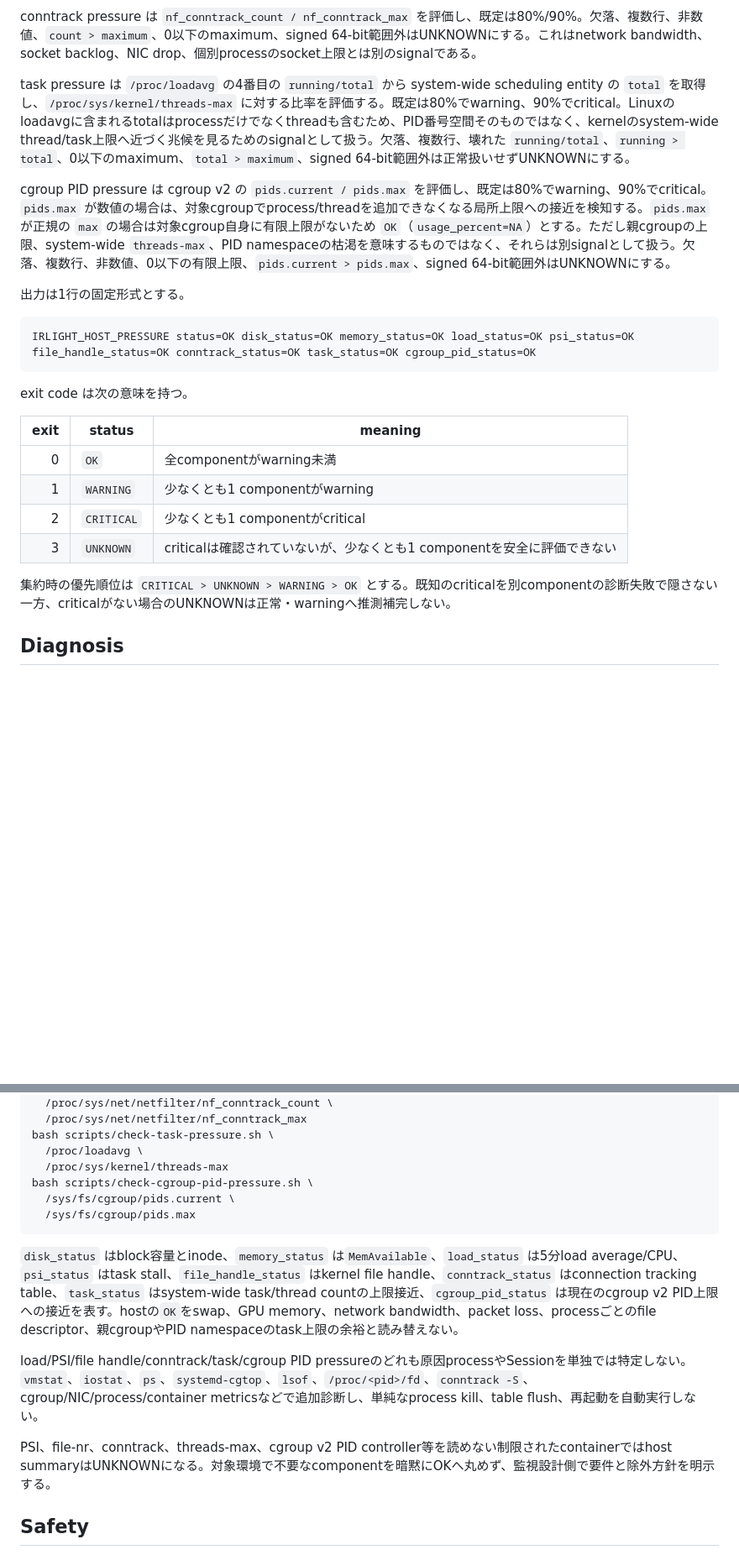
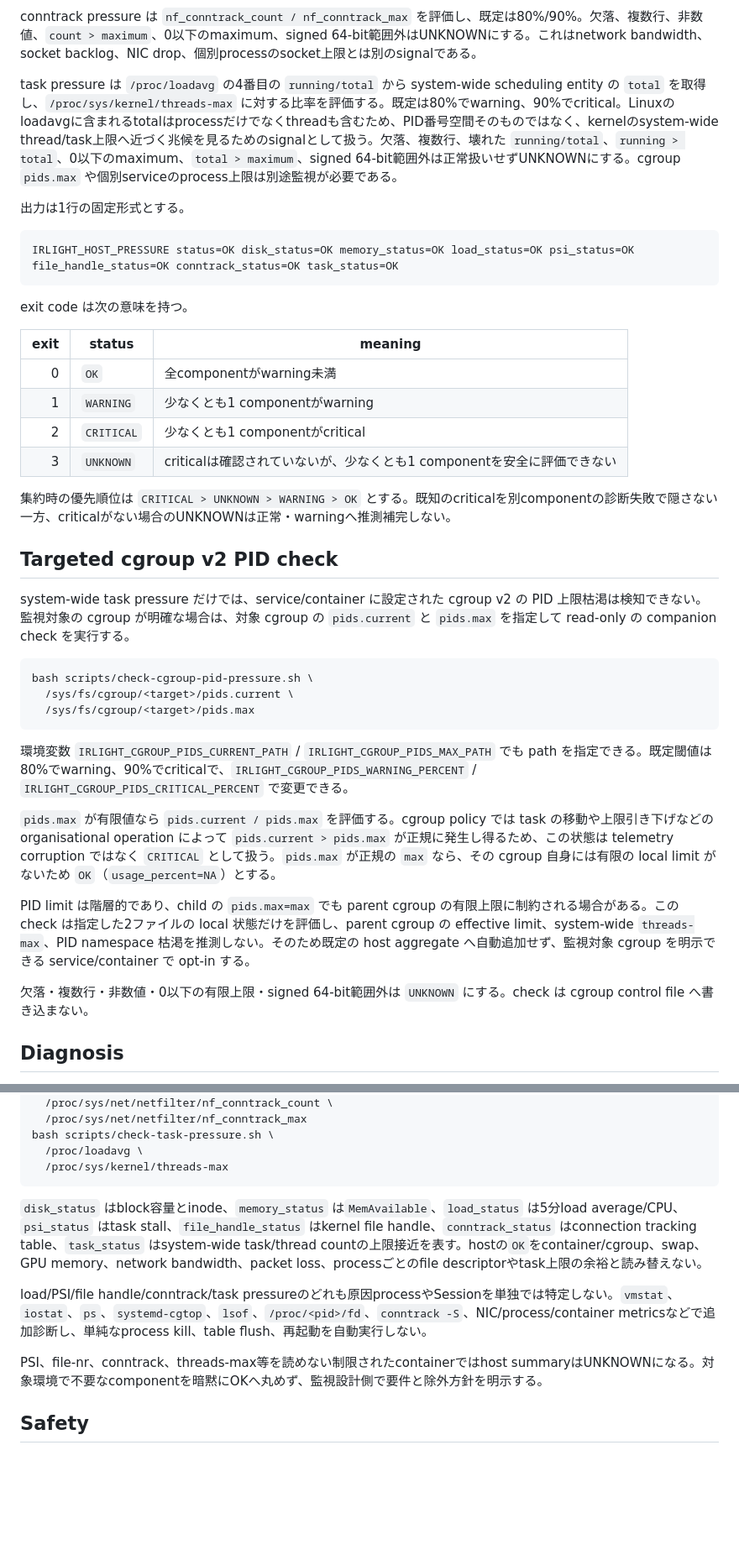
Before and after one commit to azumag/IRLight, a Markdown page: docs/operations/host-pressure-monitoring.md, 2 parts joined by grey strips. Shown at 84% size. GitHub-like rendering; blank space fills up the shorter version.

Commit message:
Document opt-in cgroup PID pressure check

````diff
--- a/docs/operations/host-pressure-monitoring.md
+++ b/docs/operations/host-pressure-monitoring.md
@@ -50,14 +47,12 @@ file-handle pressure は `/proc/sys/fs/file-nr` の `allocated unused maximum`
 
 conntrack pressure は `nf_conntrack_count / nf_conntrack_max` を評価し、既定は80%/90%。欠落、複数行、非数値、`count > maximum`、0以下のmaximum、signed 64-bit範囲外はUNKNOWNにする。これはnetwork bandwidth、socket backlog、NIC drop、個別processのsocket上限とは別のsignalである。
 
-task pressure は `/proc/loadavg` の4番目の `running/total` から system-wide scheduling entity の `total` を取得し、`/proc/sys/kernel/threads-max` に対する比率を評価する。既定は80%でwarning、90%でcritical。Linuxのloadavgに含まれるtotalはprocessだけでなくthreadも含むため、PID番号空間そのものではなく、kernelのsystem-wide thread/task上限へ近づく兆候を見るためのsignalとして扱う。欠落、複数行、壊れた `running/total`、`running > total`、0以下のmaximum、`total > maximum`、signed 64-bit範囲外は正常扱いせずUNKNOWNにする。
-
-cgroup PID pressure は cgroup v2 の `pids.current / pids.max` を評価し、既定は80%でwarning、90%でcritical。`pids.max` が数値の場合は、対象cgroupでprocess/threadを追加できなくなる局所上限への接近を検知する。`pids.max` が正規の `max` の場合は対象cgroup自身に有限上限がないため `OK`（`usage_percent=NA`）とする。ただし親cgroupの上限、system-wide `threads-max`、PID namespaceの枯渇を意味するものではなく、それらは別signalとして扱う。欠落、複数行、非数値、0以下の有限上限、`pids.current > pids.max`、signed 64-bit範囲外はUNKNOWNにする。
+task pressure は `/proc/loadavg` の4番目の `running/total` から system-wide scheduling entity の `total` を取得し、`/proc/sys/kernel/threads-max` に対する比率を評価する。既定は80%でwarning、90%でcritical。Linuxのloadavgに含まれるtotalはprocessだけでなくthreadも含むため、PID番号空間そのものではなく、kernelのsystem-wide thread/task上限へ近づく兆候を見るためのsignalとして扱う。欠落、複数行、壊れた `running/total`、`running > total`、0以下のmaximum、`total > maximum`、signed 64-bit範囲外は正常扱いせずUNKNOWNにする。cgroup `pids.max` や個別serviceのprocess上限は別途監視が必要である。
 
 出力は1行の固定形式とする。
 
 ```text
-IRLIGHT_HOST_PRESSURE status=OK disk_status=OK memory_status=OK load_status=OK psi_status=OK file_handle_status=OK conntrack_status=OK task_status=OK cgroup_pid_status=OK
+IRLIGHT_HOST_PRESSURE status=OK disk_status=OK memory_status=OK load_status=OK psi_status=OK file_handle_status=OK conntrack_status=OK task_status=OK
 ```
 
 exit code は次の意味を持つ。
@@ -70,6 +65,24 @@ exit code は次の意味を持つ。
 | 3 | `UNKNOWN` | criticalは確認されていないが、少なくとも1 componentを安全に評価できない |
 
 集約時の優先順位は `CRITICAL > UNKNOWN > WARNING > OK` とする。既知のcriticalを別componentの診断失敗で隠さない一方、criticalがない場合のUNKNOWNは正常・warningへ推測補完しない。
+
+## Targeted cgroup v2 PID check
+
+system-wide task pressure だけでは、service/container に設定された cgroup v2 の PID 上限枯渇は検知できない。監視対象の cgroup が明確な場合は、対象 cgroup の `pids.current` と `pids.max` を指定して read-only の companion check を実行する。
+
+```bash
+bash scripts/check-cgroup-pid-pressure.sh \
+  /sys/fs/cgroup/<target>/pids.current \
+  /sys/fs/cgroup/<target>/pids.max
+```
+
+環境変数 `IRLIGHT_CGROUP_PIDS_CURRENT_PATH` / `IRLIGHT_CGROUP_PIDS_MAX_PATH` でも path を指定できる。既定閾値は80%でwarning、90%でcriticalで、`IRLIGHT_CGROUP_PIDS_WARNING_PERCENT` / `IRLIGHT_CGROUP_PIDS_CRITICAL_PERCENT` で変更できる。
+
+`pids.max` が有限値なら `pids.current / pids.max` を評価する。cgroup policy では task の移動や上限引き下げなどの organisational operation によって `pids.current > pids.max` が正規に発生し得るため、この状態は telemetry corruption ではなく `CRITICAL` として扱う。`pids.max` が正規の `max` なら、その cgroup 自身には有限の local limit がないため `OK`（`usage_percent=NA`）とする。
+
+PID limit は階層的であり、child の `pids.max=max` でも parent cgroup の有限上限に制約される場合がある。この check は指定した2ファイルの local 状態だけを評価し、parent cgroup の effective limit、system-wide `threads-max`、PID namespace 枯渇を推測しない。そのため既定の host aggregate へ自動追加せず、監視対象 cgroup を明示できる service/container で opt-in する。
+
+欠落・複数行・非数値・0以下の有限上限・signed 64-bit範囲外は `UNKNOWN` にする。check は cgroup control file へ書き込まない。
 
 ## Diagnosis
 
@@ -87,16 +100,13 @@ bash scripts/check-conntrack-pressure.sh \
 bash scripts/check-task-pressure.sh \
   /proc/loadavg \
   /proc/sys/kernel/threads-max
-bash scripts/check-cgroup-pid-pressure.sh \
-  /sys/fs/cgroup/pids.current \
-  /sys/fs/cgroup/pids.max
 ```
 
-`disk_status` はblock容量とinode、`memory_status` は`MemAvailable`、`load_status` は5分load average/CPU、`psi_status` はtask stall、`file_handle_status` はkernel file handle、`conntrack_status` はconnection tracking table、`task_status` はsystem-wide task/thread countの上限接近、`cgroup_pid_status` は現在のcgroup v2 PID上限への接近を表す。hostの`OK`をswap、GPU memory、network bandwidth、packet loss、processごとのfile descriptor、親cgroupやPID namespaceのtask上限の余裕と読み替えない。
+`disk_status` はblock容量とinode、`memory_status` は`MemAvailable`、`load_status` は5分load average/CPU、`psi_status` はtask stall、`file_handle_status` はkernel file handle、`conntrack_status` はconnection tracking table、`task_status` はsystem-wide task/thread countの上限接近を表す。hostの`OK`をcontainer/cgroup、swap、GPU memory、network bandwidth、packet loss、processごとのfile descriptorやtask上限の余裕と読み替えない。
 
-load/PSI/file handle/conntrack/task/cgroup PID pressureのどれも原因processやSessionを単独では特定しない。`vmstat`、`iostat`、`ps`、`systemd-cgtop`、`lsof`、`/proc/<pid>/fd`、`conntrack -S`、cgroup/NIC/process/container metricsなどで追加診断し、単純なprocess kill、table flush、再起動を自動実行しない。
+load/PSI/file handle/conntrack/task pressureのどれも原因processやSessionを単独では特定しない。`vmstat`、`iostat`、`ps`、`systemd-cgtop`、`lsof`、`/proc/<pid>/fd`、`conntrack -S`、NIC/process/container metricsなどで追加診断し、単純なprocess kill、table flush、再起動を自動実行しない。
 
-PSI、file-nr、conntrack、threads-max、cgroup v2 PID controller等を読めない制限されたcontainerではhost summaryはUNKNOWNになる。対象環境で不要なcomponentを暗黙にOKへ丸めず、監視設計側で要件と除外方針を明示する。
+PSI、file-nr、conntrack、threads-max等を読めない制限されたcontainerではhost summaryはUNKNOWNになる。対象環境で不要なcomponentを暗黙にOKへ丸めず、監視設計側で要件と除外方針を明示する。
 
 ## Safety
 
````
Also changed, not shown: other parts of docs/operations/host-pressure-monitoring.md (+4 -7 lines).
